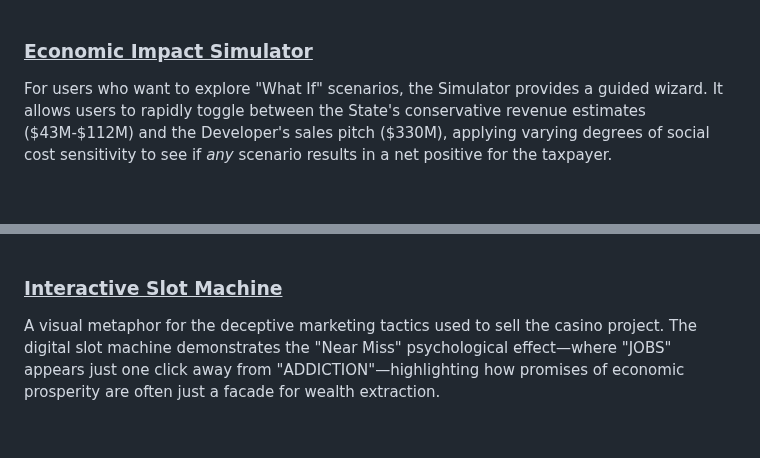
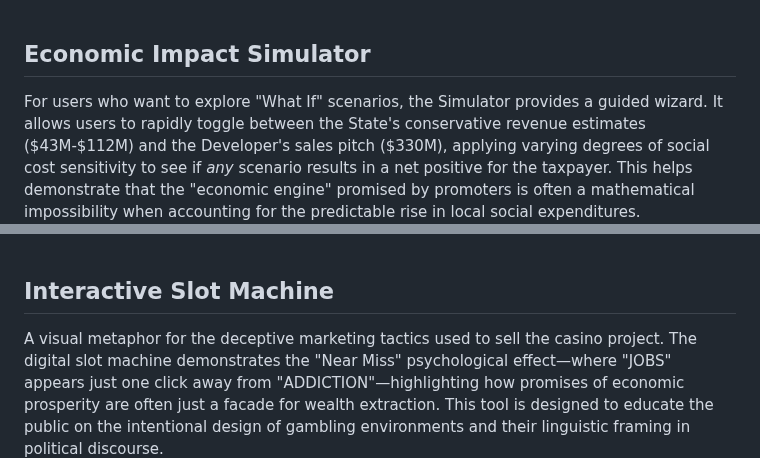
Before and after one commit to savefw/casino-economic-impact-calculator, a Markdown page: README.md, 2 parts joined by grey strips. Rendered like a GitHub page; blank space fills up the shorter version.

```diff
--- a/README.md
+++ b/README.md
@@ -56,14 +58,16 @@ Moving beyond "AI estimates" or "black box" consulting studies, SaveFW employs a
 <img src="docs/examples/Net-Economic-Impact-Automated-Analysis-Example.png" alt="Automated Economic Analysis" width="600" />
 <br /><br />
 
-### <u>Economic Impact Simulator</u>
-For users who want to explore "What If" scenarios, the Simulator provides a guided wizard. It allows users to rapidly toggle between the State's conservative revenue estimates ($43M-$112M) and the Developer's sales pitch ($330M), applying varying degrees of social cost sensitivity to see if *any* scenario results in a net positive for the taxpayer.
+Economic Impact Simulator
+-------------------------
+For users who want to explore "What If" scenarios, the Simulator provides a guided wizard. It allows users to rapidly toggle between the State's conservative revenue estimates ($43M-$112M) and the Developer's sales pitch ($330M), applying varying degrees of social cost sensitivity to see if *any* scenario results in a net positive for the taxpayer. This helps demonstrate that the "economic engine" promised by promoters is often a mathematical impossibility when accounting for the predictable rise in local social expenditures.
 <br />
 <img src="docs/examples/Economic-Impact-Simulator-Example.png" alt="Simulator Interface" width="600" />
 <br /><br />
 
-### <u>Interactive Slot Machine</u>
-A visual metaphor for the deceptive marketing tactics used to sell the casino project. The digital slot machine demonstrates the "Near Miss" psychological effect—where "JOBS" appears just one click away from "ADDICTION"—highlighting how promises of economic prosperity are often just a facade for wealth extraction.
+Interactive Slot Machine
+------------------------
+A visual metaphor for the deceptive marketing tactics used to sell the casino project. The digital slot machine demonstrates the "Near Miss" psychological effect—where "JOBS" appears just one click away from "ADDICTION"—highlighting how promises of economic prosperity are often just a facade for wealth extraction. This tool is designed to educate the public on the intentional design of gambling environments and their linguistic framing in political discourse.
 <br />
 <img src="docs/examples/Slot-Machine-Example.png" alt="Slot Machine Metaphor" width="600" />
 <br /><br />
```
Also changed, not shown: other parts of README.md (+15 -10 lines).
